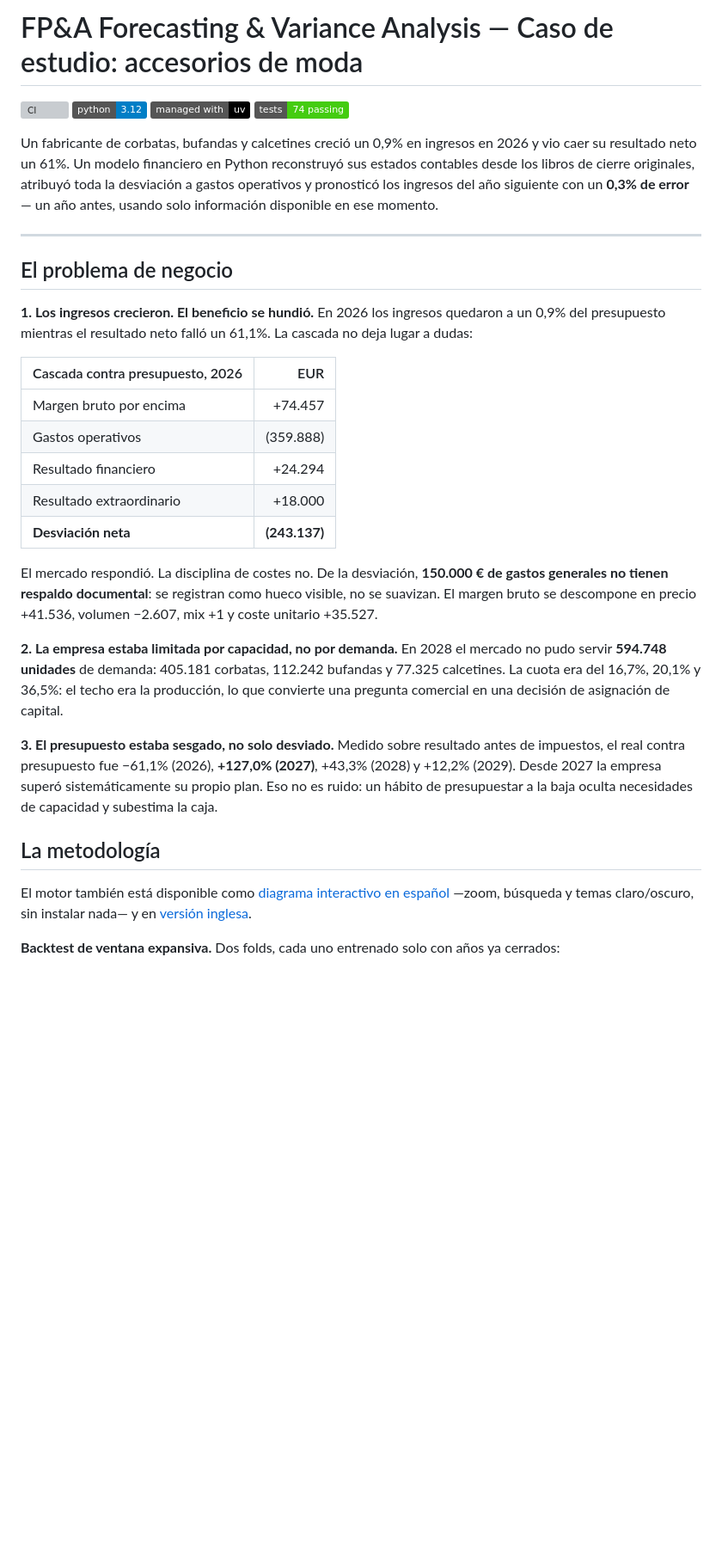
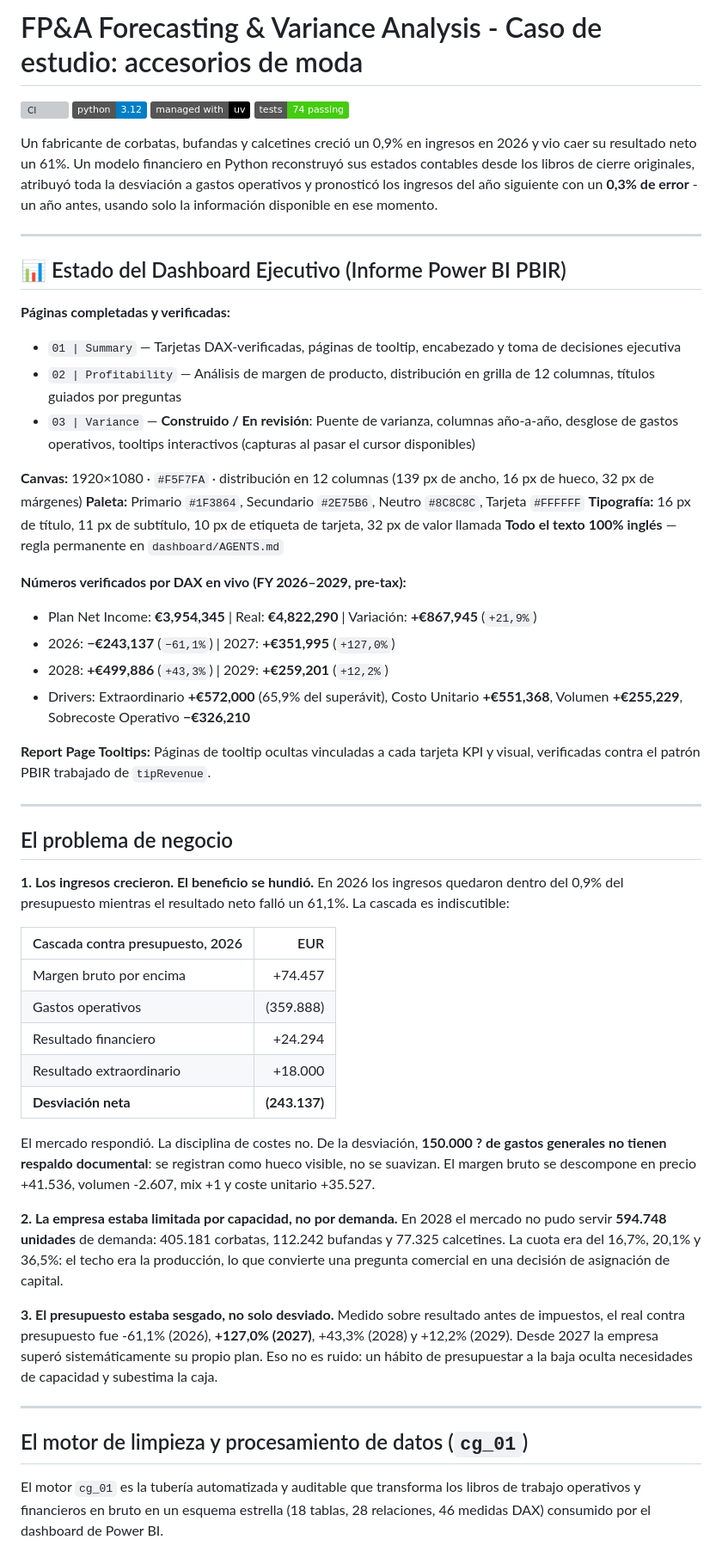
Before and after one commit to DaelFame/fpa-forecasting-case-study, a Markdown page: README.es.md, the part around one of its changes. Shown at 86% size. GitHub-like rendering; badges without logos; blank space fills up the shorter version; grey boxes are pictures that could not be loaded.

```diff
--- a/README.es.md
+++ b/README.es.md
@@ -1,23 +1,43 @@
-# FP&A Forecasting & Variance Analysis — Caso de estudio: accesorios de moda
+# FP&A Forecasting & Variance Analysis - Caso de estudio: accesorios de moda
 
 ![CI](https://github.com/DaelFame/fpa-forecasting-case-study/actions/workflows/ci.yml/badge.svg)
 ![Python](https://img.shields.io/badge/python-3.12-blue)
 ![uv](https://img.shields.io/badge/managed%20with-uv-black)
 ![Tests](https://img.shields.io/badge/tests-74%20passing-brightgreen)
 
-Un fabricante de corbatas, bufandas y calcetines creció un 0,9% en ingresos en 2026 y
-vio caer su resultado neto un 61%. Un modelo financiero en Python reconstruyó sus
-estados contables desde los libros de cierre originales, atribuyó toda la desviación
-a gastos operativos y pronosticó los ingresos del año siguiente con un **0,3% de
-error** — un año antes, usando solo información disponible en ese momento.
+Un fabricante de corbatas, bufandas y calcetines creció un 0,9% en ingresos en 2026 y vio
+caer su resultado neto un 61%. Un modelo financiero en Python reconstruyó sus estados
+contables desde los libros de cierre originales, atribuyó toda la desviación a gastos
+operativos y pronosticó los ingresos del año siguiente con un **0,3% de error** - un año
+antes, usando solo la información disponible en ese momento.
+
+---
+
+## 📊 Estado del Dashboard Ejecutivo (Informe Power BI PBIR)
+
+**Páginas completadas y verificadas:**
+- `01 | Summary` — Tarjetas DAX-verificadas, páginas de tooltip, encabezado y toma de decisiones ejecutiva
+- `02 | Profitability` — Análisis de margen de producto, distribución en grilla de 12 columnas, títulos guiados por preguntas
+- `03 | Variance` — **Construido / En revisión**: Puente de varianza, columnas año-a-año, desglose de gastos operativos, tooltips interactivos (capturas al pasar el cursor disponibles)
+
+**Canvas:** 1920×1080 · `#F5F7FA` · distribución en 12 columnas (139 px de ancho, 16 px de hueco, 32 px de márgenes)
+**Paleta:** Primario `#1F3864`, Secundario `#2E75B6`, Neutro `#8C8C8C`, Tarjeta `#FFFFFF`
+**Tipografía:** 16 px de título, 11 px de subtítulo, 10 px de etiqueta de tarjeta, 32 px de valor llamada
+**Todo el texto 100% inglés** — regla permanente en `dashboard/AGENTS.md`
+
+**Números verificados por DAX en vivo (FY 2026–2029, pre-tax):**
+- Plan Net Income: **€3,954,345** | Real: **€4,822,290** | Variación: **+€867,945** (`+21,9%`)
+- 2026: **−€243,137** (`−61,1%`) | 2027: **+€351,995** (`+127,0%`)
+- 2028: **+€499,886** (`+43,3%`) | 2029: **+€259,201** (`+12,2%`)
+- Drivers: Extraordinario **+€572,000** (65,9% del superávit), Costo Unitario **+€551,368**, Volumen **+€255,229**, Sobrecoste Operativo **−€326,210**
+
+**Report Page Tooltips:** Páginas de tooltip ocultas vinculadas a cada tarjeta KPI y visual, verificadas contra el patrón PBIR trabajado de `tipRevenue`.
 
 ---
 
 ## El problema de negocio
 
-**1. Los ingresos crecieron. El beneficio se hundió.** En 2026 los ingresos quedaron
-a un 0,9% del presupuesto mientras el resultado neto falló un 61,1%. La cascada no
-deja lugar a dudas:
+**1. Los ingresos crecieron. El beneficio se hundió.** En 2026 los ingresos quedaron dentro del 0,9% del presupuesto mientras el resultado neto falló un 61,1%. La cascada es indiscutible:
 
 | Cascada contra presupuesto, 2026 | EUR |
 |---|---:|
@@ -27,10 +47,7 @@ deja lugar a dudas:
 | Resultado extraordinario | +18.000 |
 | **Desviación neta** | **(243.137)** |
 
-El mercado respondió. La disciplina de costes no. De la desviación, **150.000 € de
-gastos generales no tienen respaldo documental**: se registran como hueco visible, no
-se suavizan. El margen bruto se descompone en precio +41.536, volumen −2.607, mix +1
-y coste unitario +35.527.
+El mercado respondió. La disciplina de costes no. De la desviación, **150.000 ? de gastos generales no tienen respaldo documental**: se registran como hueco visible, no se suavizan. El margen bruto se descompone en precio +41.536, volumen -2.607, mix +1 y coste unitario +35.527.
 
 **2. La empresa estaba limitada por capacidad, no por demanda.** En 2028 el mercado
 no pudo servir **594.748 unidades** de demanda: 405.181 corbatas, 112.242 bufandas y
@@ -38,17 +55,15 @@ no pudo servir **594.748 unidades** de demanda: 405.181 corbatas, 112.242 bufand
 lo que convierte una pregunta comercial en una decisión de asignación de capital.
 
 **3. El presupuesto estaba sesgado, no solo desviado.** Medido sobre resultado antes
-de impuestos, el real contra presupuesto fue −61,1% (2026), **+127,0% (2027)**,
-+43,3% (2028) y +12,2% (2029). Desde 2027 la empresa superó sistemáticamente su
-propio plan. Eso no es ruido: un hábito de presupuestar a la baja oculta necesidades
-de capacidad y subestima la caja.
+de impuestos, el real contra presupuesto fue -61,1% (2026), **+127,0% (2027)**, +43,3% (2028) y
++12,2% (2029). Desde 2027 la empresa superó sistemáticamente su propio plan. Eso no es ruido:
+un hábito de presupuestar a la baja oculta necesidades de capacidad y subestima la caja.
 
-## La metodología
+---
 
-El motor también está disponible como [diagrama interactivo en español](docs/engine.es.html)
-—zoom, búsqueda y temas claro/oscuro, sin instalar nada— y en
-[versión inglesa](docs/engine.html).
+## El motor de limpieza y procesamiento de datos (`cg_01`)
 
-**Backtest de ventana expansiva.** Dos folds, cada uno entrenado solo con años ya
-cerrados:
+El motor `cg_01` es la tubería automatizada y auditable que transforma los libros de
+trabajo operativos y financieros en bruto en un esquema estrella (18 tablas, 28
+relaciones, 46 medidas DAX) consumido por el dashboard de Power BI.
 
```
Also changed, not shown: other parts of README.es.md (+65 -63 lines), README.md (+93 -60 lines), assets/1_Summary.png (added), assets/2_Profitability.png (added).
